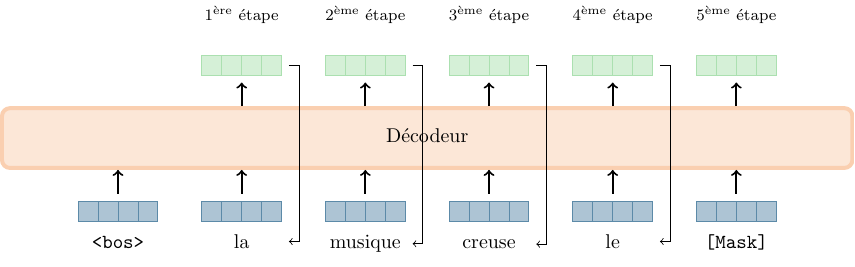
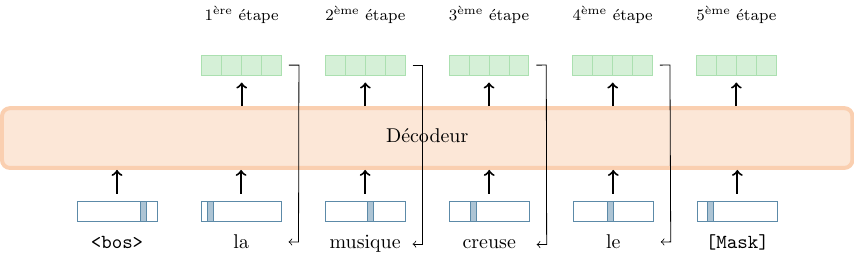
Before and after one commit to guillaume-wisniewski/nlp_tex_figures, a LaTeX figure (tex/text_-_transformer_decoder.tex): the whole page. Compiled offline with pdfLaTeX.

Commit message:
add token representations

```diff
--- a/tex/text_-_transformer_decoder.tex
+++ b/tex/text_-_transformer_decoder.tex
@@ -22,12 +22,12 @@
     \matrix (input) [matrix of nodes,
                      column sep=1.5em,
                      minimum width=2em,]
-            { \hvector{airforceblue} \&
-              \hvector{airforceblue} \&
-              \hvector{airforceblue} \&
-              \hvector{airforceblue} \&
-              \hvector{airforceblue} \&
-              \hvector{airforceblue} \\
+            { \tikz{\node[draw=airforceblue, minimum height=1em, minimum width=4em] (w0) at (0, 0) {}; \draw[airforceblue, fill=airforceblue!50] (w0.south west) ++(80/100*4em, 0) rectangle ++(0.1, 1em)} \&
+              \tikz{\node[draw=airforceblue, minimum height=1em, minimum width=4em] (w0) at (0, 0) {}; \draw[airforceblue, fill=airforceblue!50] (w0.south west) ++(8/100*4em, 0) rectangle ++(0.1, 1em)} \&
+              \tikz{\node[draw=airforceblue, minimum height=1em, minimum width=4em] (w0) at (0, 0) {}; \draw[airforceblue, fill=airforceblue!50] (w0.south west) ++(53/100*4em, 0) rectangle ++(0.1, 1em)} \&
+              \tikz{\node[draw=airforceblue, minimum height=1em, minimum width=4em] (w0) at (0, 0) {}; \draw[airforceblue, fill=airforceblue!50] (w0.south west) ++(27/100*4em, 0) rectangle ++(0.1, 1em)} \&
+              \tikz{\node[draw=airforceblue, minimum height=1em, minimum width=4em] (w0) at (0, 0) {}; \draw[airforceblue, fill=airforceblue!50] (w0.south west) ++(43/100*4em, 0) rectangle ++(0.1, 1em)} \&
+              \tikz{\node[draw=airforceblue, minimum height=1em, minimum width=4em] (w0) at (0, 0) {}; \draw[airforceblue, fill=airforceblue!50] (w0.south west) ++(13/100*4em, 0) rectangle ++(0.1, 1em)} \\
               \texttt{<bos>} \& la \& musique \& creuse \& le \& \texttt{[Mask]} \\
             };
 
```
